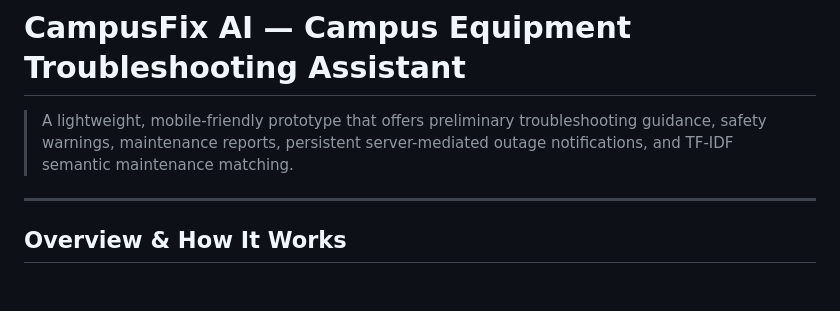
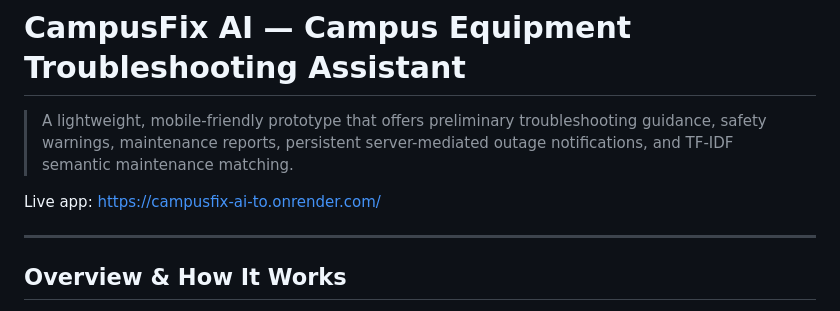
Before and after one commit to dukeoghenefejiroduke/campusfix-ai, a Markdown page: README.md, the part around the change. Rendered like a GitHub page; blank space fills up the shorter version.

Commit message:
Add the Render deployment URL to the project README.

```diff
--- a/README.md
+++ b/README.md
@@ -1,6 +1,8 @@
 # CampusFix AI — Campus Equipment Troubleshooting Assistant
 
 > A lightweight, mobile-friendly prototype that offers preliminary troubleshooting guidance, safety warnings, maintenance reports, persistent server-mediated outage notifications, and TF-IDF semantic maintenance matching.
+
+Live app: https://campusfix-ai-to.onrender.com/
 
 ---
 
```
